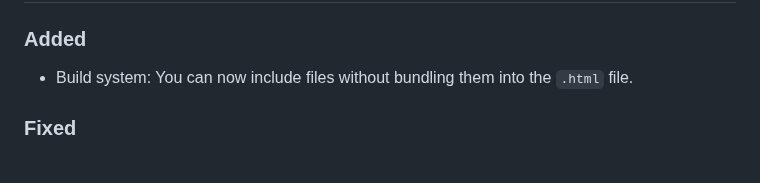
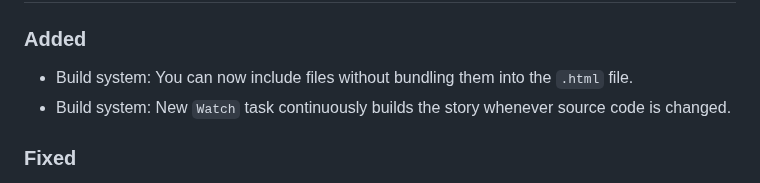
Before and after one commit to sgranade/twine-twee-language, a Markdown page: CHANGELOG.md, the part around the change. Drawn GitHub-style.

```diff
--- a/CHANGELOG.md
+++ b/CHANGELOG.md
@@ -7,6 +7,7 @@ Changes to the extension.
 ### Added
 
 -   Build system: You can now include files without bundling them into the `.html` file.
+-   Build system: New `Watch` task continuously builds the story whenever source code is changed.
 
 ### Fixed
 
```
Also changed, not shown: README.md (+2 -2 lines), images/twine-extension-tasks.png.
